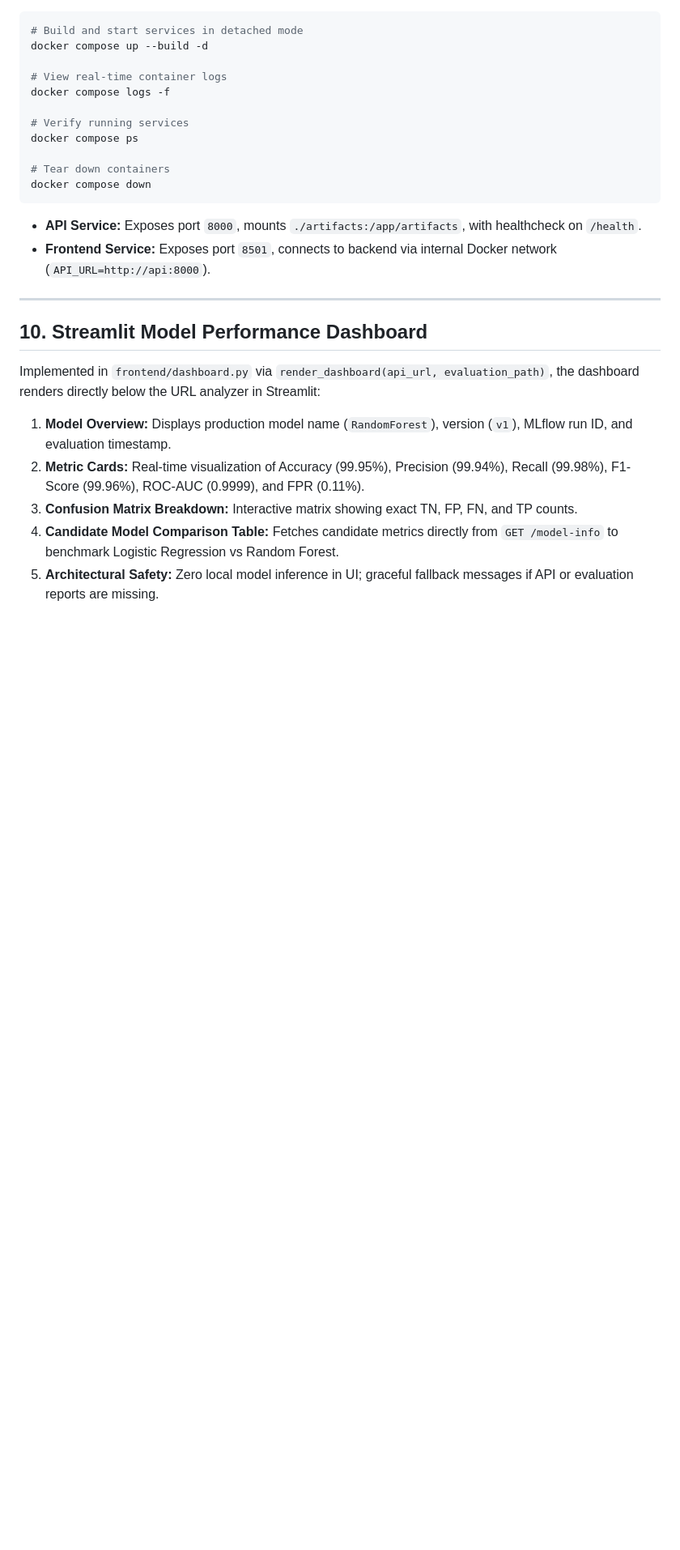
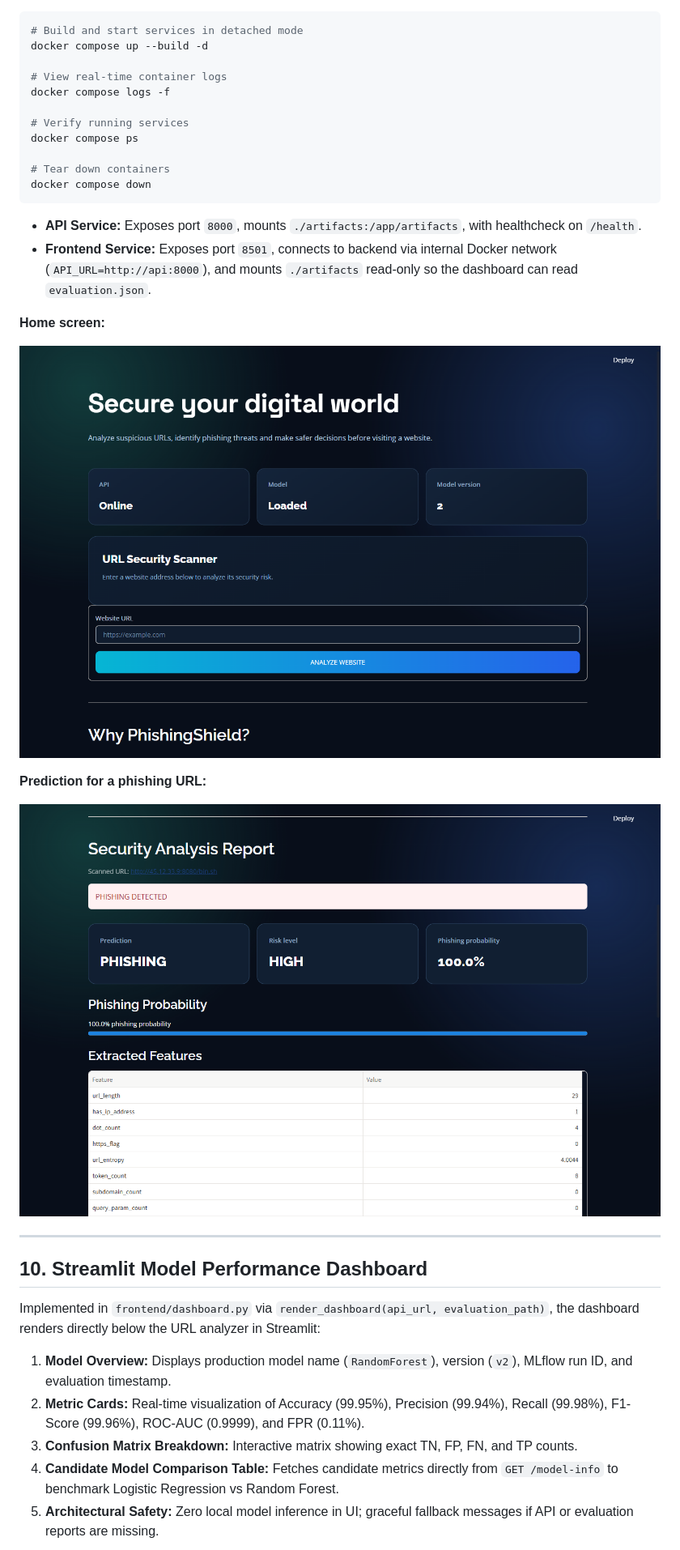
Before and after one commit to SinghCharanjeet11/phishing_shield, a Markdown page: README.md, the part around one of its changes. Shown at 81% size. GitHub-like rendering; pictures changed too: docs/screenshots/app_home.png (added), docs/screenshots/app_prediction.png (added); blank space fills up the shorter version.

````diff
--- a/README.md
+++ b/README.md
@@ -307,14 +311,22 @@ docker compose down
 ```
 
 * **API Service:** Exposes port `8000`, mounts `./artifacts:/app/artifacts`, with healthcheck on `/health`.
-* **Frontend Service:** Exposes port `8501`, connects to backend via internal Docker network (`API_URL=http://api:8000`).
+* **Frontend Service:** Exposes port `8501`, connects to backend via internal Docker network (`API_URL=http://api:8000`), and mounts `./artifacts` read-only so the dashboard can read `evaluation.json`.
+
+**Home screen:**
+
+![PhishingShield home screen](docs/screenshots/app_home.png)
+
+**Prediction for a phishing URL:**
+
+![Prediction result](docs/screenshots/app_prediction.png)
 
 ---
 
 ## 10. Streamlit Model Performance Dashboard
 
 Implemented in `frontend/dashboard.py` via `render_dashboard(api_url, evaluation_path)`, the dashboard renders directly below the URL analyzer in Streamlit:
-1. **Model Overview:** Displays production model name (`RandomForest`), version (`v1`), MLflow run ID, and evaluation timestamp.
+1. **Model Overview:** Displays production model name (`RandomForest`), version (`v2`), MLflow run ID, and evaluation timestamp.
 2. **Metric Cards:** Real-time visualization of Accuracy (99.95%), Precision (99.94%), Recall (99.98%), F1-Score (99.96%), ROC-AUC (0.9999), and FPR (0.11%).
 3. **Confusion Matrix Breakdown:** Interactive matrix showing exact TN, FP, FN, and TP counts.
 4. **Candidate Model Comparison Table:** Fetches candidate metrics directly from `GET /model-info` to benchmark Logistic Regression vs Random Forest.
````
Also changed, not shown: other parts of README.md (+9 -1 lines), docs/FEATURE_NOTES.md (+1 -1 lines), docs/screenshots/app_dashboard.png (added), docs/screenshots/drift_report.png (added), docs/screenshots/mlflow_runs.png (added).
